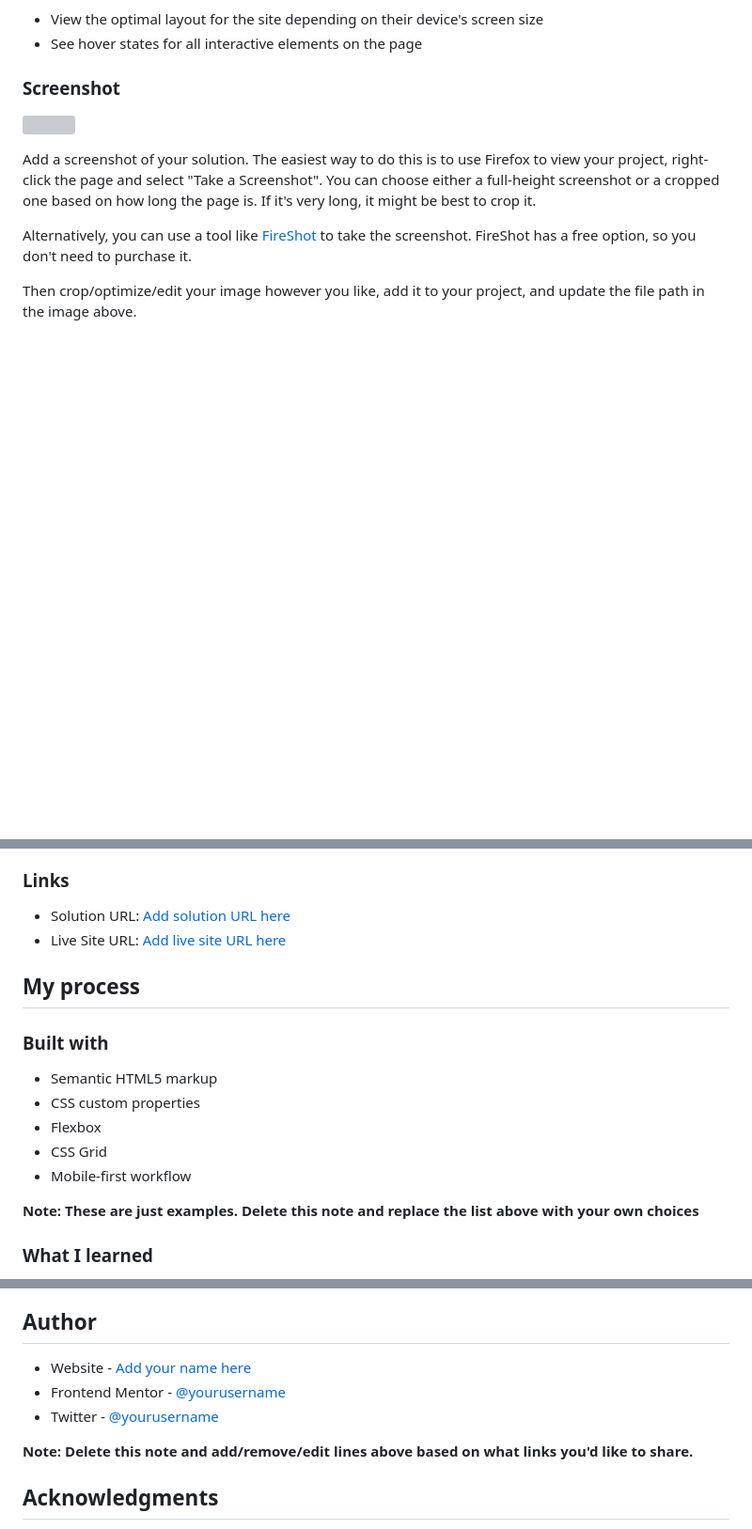
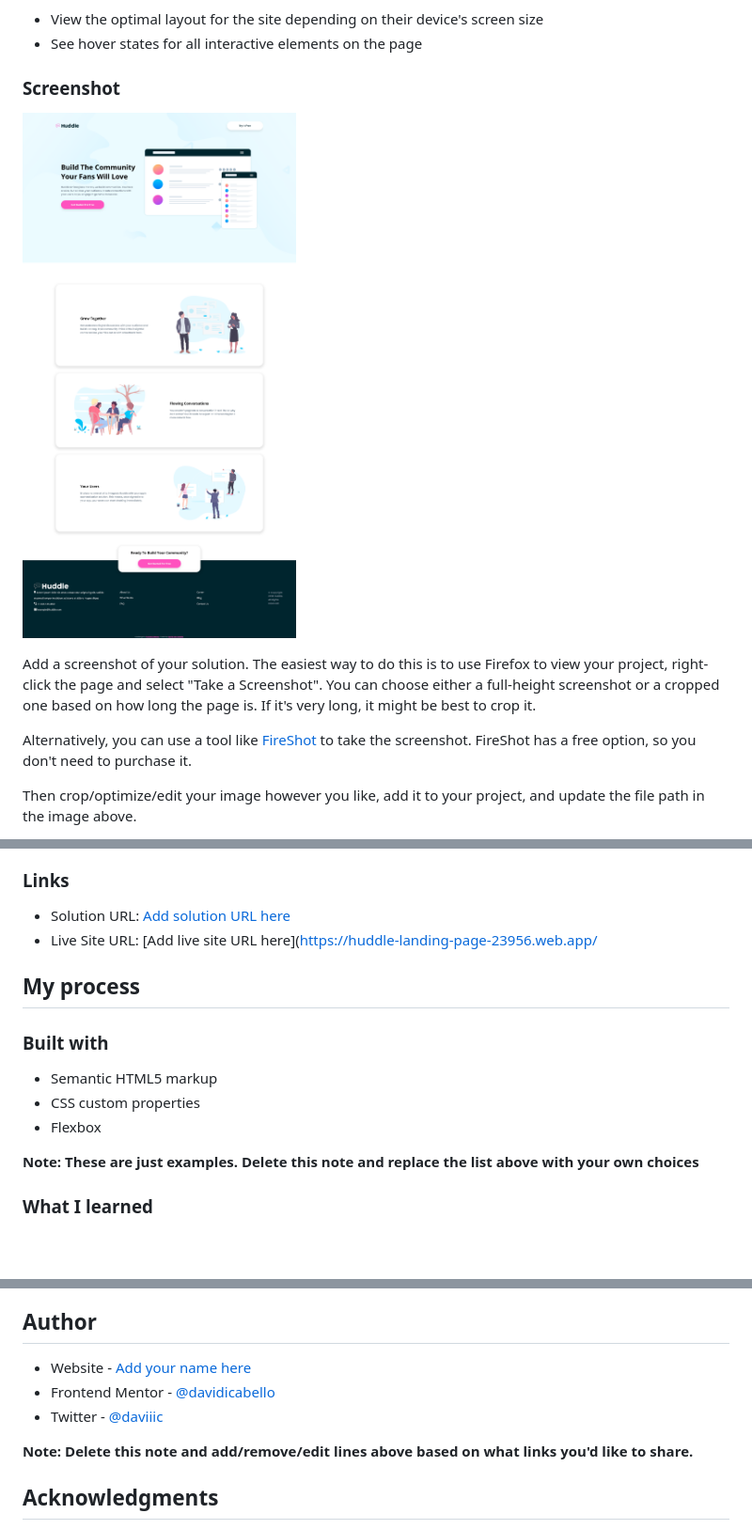
Before and after one commit to davidicabello/huddle-landing-page-with-alternating-feature-blocks-master, a Markdown page: public/README-template.md, 3 parts joined by grey strips. Shown: that part at 94% size. GitHub-like rendering; pictures changed too: public/images/Screenshot 2022-11-24 at 08-30-09 Frontend Mentor Huddle landing page with alternating feature blocks.png (added); blank space fills up the shorter version; grey boxes are pictures that could not be loaded.

Commit message:
final updates minus footer
final updates minor footer

```diff
--- a/public/README-template.md
+++ b/public/README-template.md
@@ -29,7 +29,7 @@ Users should be able to:
 
 ### Screenshot
 
-![](./screenshot.jpg)
+![](images/Screenshot%202022-11-24%20at%2008-30-09%20Frontend%20Mentor%20Huddle%20landing%20page%20with%20alternating%20feature%20blocks.png)
 
 Add a screenshot of your solution. The easiest way to do this is to use Firefox to view your project, right-click the page and select "Take a Screenshot". You can choose either a full-height screenshot or a cropped one based on how long the page is. If it's very long, it might be best to crop it.
 
@@ -42,7 +42,7 @@ Then crop/optimize/edit your image however you like, add it to your project, and
 ### Links
 
 - Solution URL: [Add solution URL here](https://github.com/davidicabello/huddle-landing-page-with-alternating-feature-blocks-master)
-- Live Site URL: [Add live site URL here](https://huddle-landing-page-23956.web.app/)
+- Live Site URL: [Add live site URL here](https://huddle-landing-page-23956.web.app/
 
 ## My process
 
@@ -51,8 +51,6 @@ Then crop/optimize/edit your image however you like, add it to your project, and
 - Semantic HTML5 markup
 - CSS custom properties
 - Flexbox
-- CSS Grid
-- Mobile-first workflow
 
 **Note: These are just examples. Delete this note and replace the list above with your own choices**
 
@@ -95,9 +93,9 @@ Use this section to outline areas that you want to continue focusing on in futur
 
 ## Author
 
-- Website - [Add your name here](https://www.your-site.com)
-- Frontend Mentor - [@yourusername](https://www.frontendmentor.io/profile/yourusername)
-- Twitter - [@yourusername](https://www.twitter.com/yourusername)
+- Website - [Add your name here](https://github.com/davidicabello)
+- Frontend Mentor - [@davidicabello](https://www.frontendmentor.io/profile/davidicabello)
+- Twitter - [@daviiic](https://twitter.com/daviiic)
 
 **Note: Delete this note and add/remove/edit lines above based on what links you'd like to share.**
 
```
